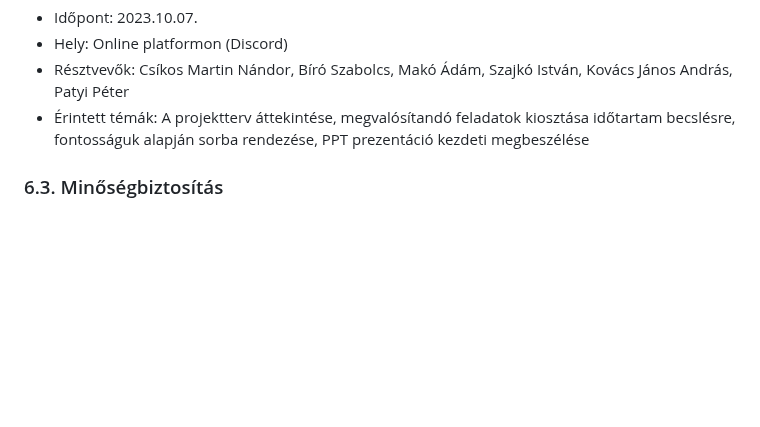
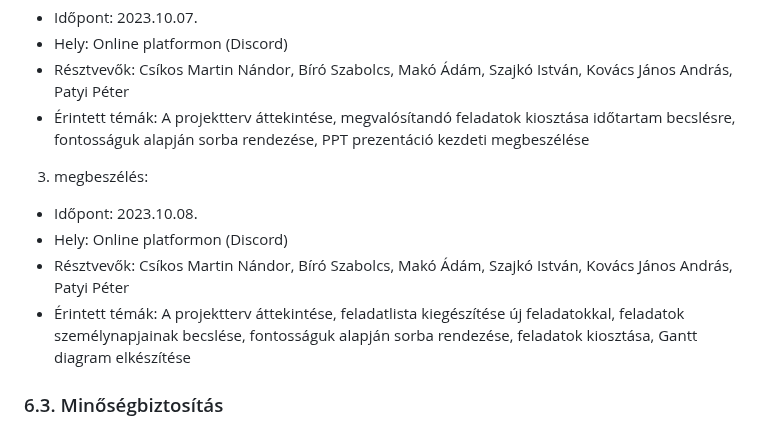
Before and after one commit to makoadampeter/vonatprojekt, a Markdown page: Vonat_projektterv.md, the part around the change. Rendered like a GitHub page; blank space fills up the shorter version.

Commit message:
3. megbeszeles hozzaadasa

```diff
--- a/Vonat_projektterv.md
+++ b/Vonat_projektterv.md
@@ -138,6 +138,13 @@ A projekt hetente ülésezik, hogy megvitassák az azt megelőző hét problém
  - Hely: Online platformon (Discord)
  - Résztvevők: Csíkos Martin Nándor, Bíró Szabolcs, Makó Ádám, Szajkó István, Kovács János András, Patyi Péter
  - Érintett témák: A projektterv áttekintése, megvalósítandó feladatok kiosztása időtartam becslésre, fontosságuk alapján sorba rendezése, PPT prezentáció kezdeti megbeszélése
+
+
+3. megbeszélés:
+ - Időpont: 2023.10.08.
+ - Hely: Online platformon (Discord)
+ - Résztvevők: Csíkos Martin Nándor, Bíró Szabolcs, Makó Ádám, Szajkó István, Kovács János András, Patyi Péter
+ - Érintett témák: A projektterv áttekintése, feladatlista kiegészítése új feladatokkal, feladatok személynapjainak becslése, fontosságuk alapján sorba rendezése, feladatok kiosztása, Gantt diagram elkészítése
 
 ### 6.3. Minőségbiztosítás
 
```
